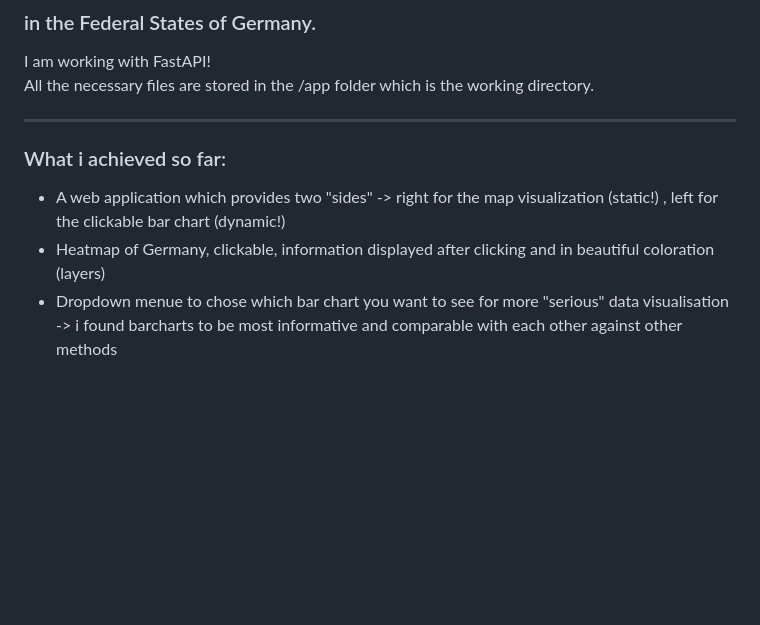
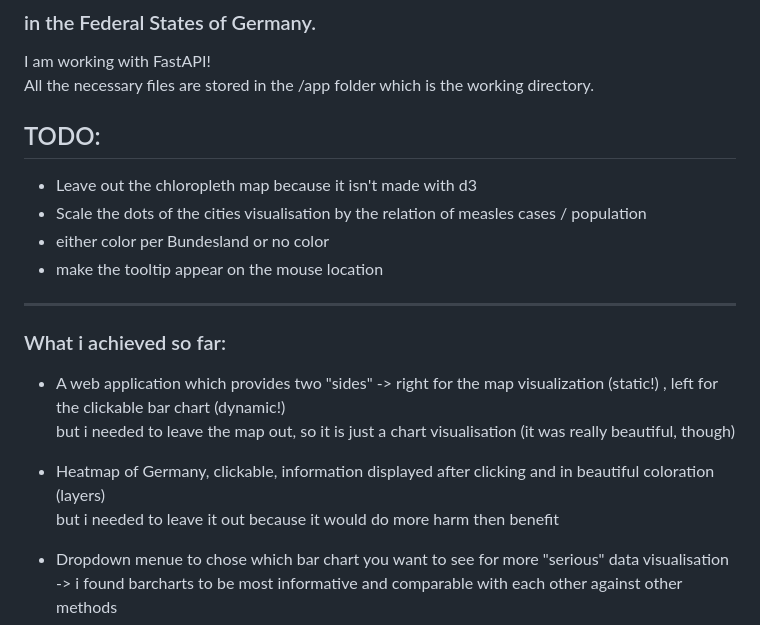
Before and after one commit to 23W-INCO/measlesdata-xginevra, a Markdown page: README.md, the part around the change. Rendered like a GitHub page; blank space fills up the shorter version.

```diff
--- a/README.md
+++ b/README.md
@@ -5,12 +5,21 @@
 I am working with FastAPI! <br>
 All the necessary files are stored in the /app folder which is the working directory.
 
+## TODO:
+- Leave out the chloropleth map because it isn't made with d3
+- Scale the dots of the cities visualisation by the relation of measles cases / population
+- either color per Bundesland or no color
+- make the tooltip appear on the mouse location
+
 ---------------------
 
 ### What i achieved so far:
 
-- A web application which provides two "sides" -> right for the map visualization (static!) , left for the clickable bar chart (dynamic!)
-- Heatmap of Germany, clickable, information displayed after clicking and in beautiful coloration (layers)
+- A web application which provides two "sides" -> right for the map visualization (static!) , left for the clickable bar chart (dynamic!) <br>
+but i needed to leave the map out, so it is just a chart visualisation (it was really beautiful, though)
+
+- Heatmap of Germany, clickable, information displayed after clicking and in beautiful coloration (layers) <br>
+  but i needed to leave it out because it would do more harm then benefit
 - Dropdown menue to chose which bar chart you want to see for more "serious" data visualisation -> i found barcharts to be most informative and comparable with each other against other methods
 - tooltip: Description for every Bundesland in the bar chart
 - but also the same for the cities section and the circles - i found them very appealing and nice
```
